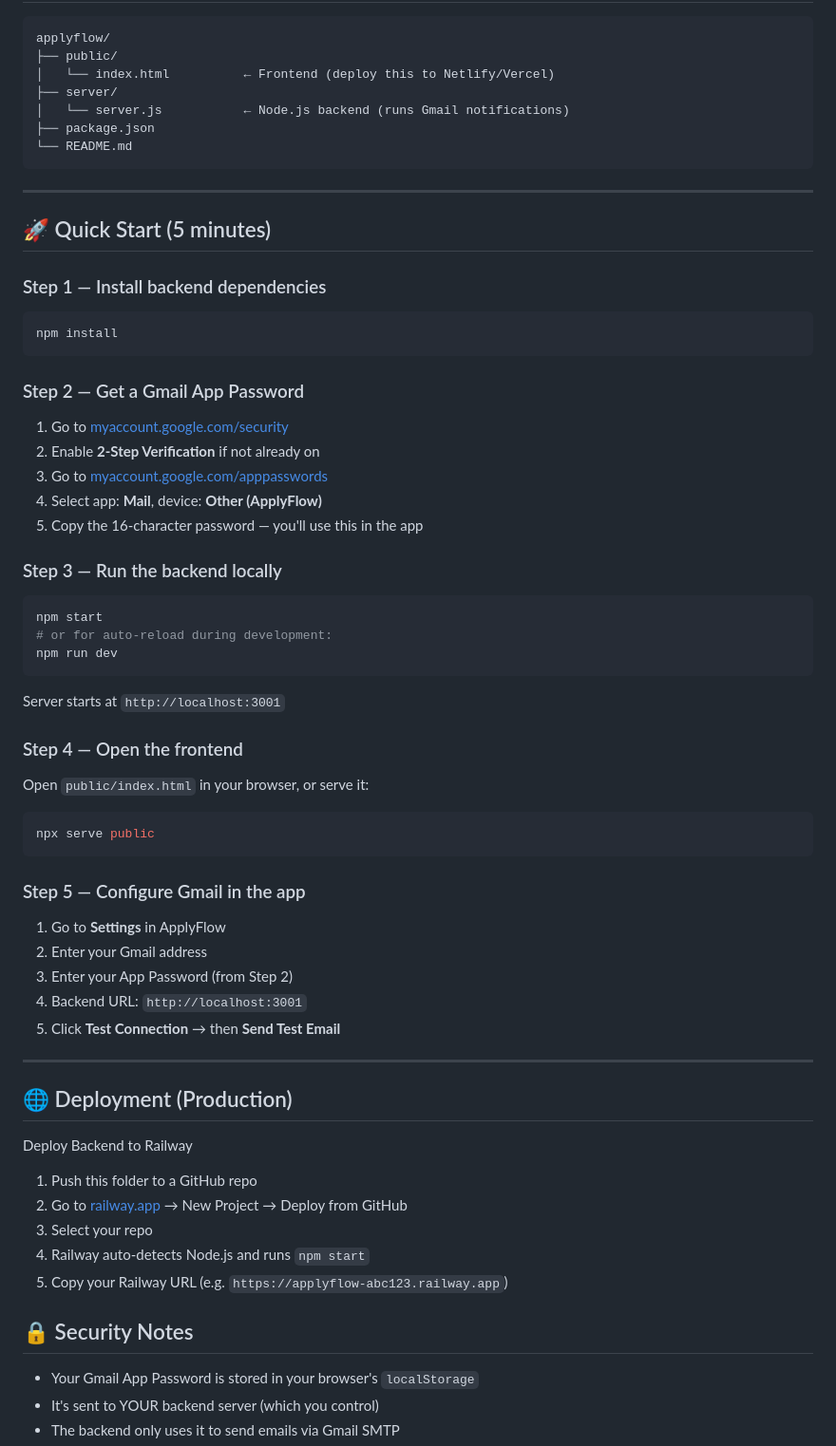
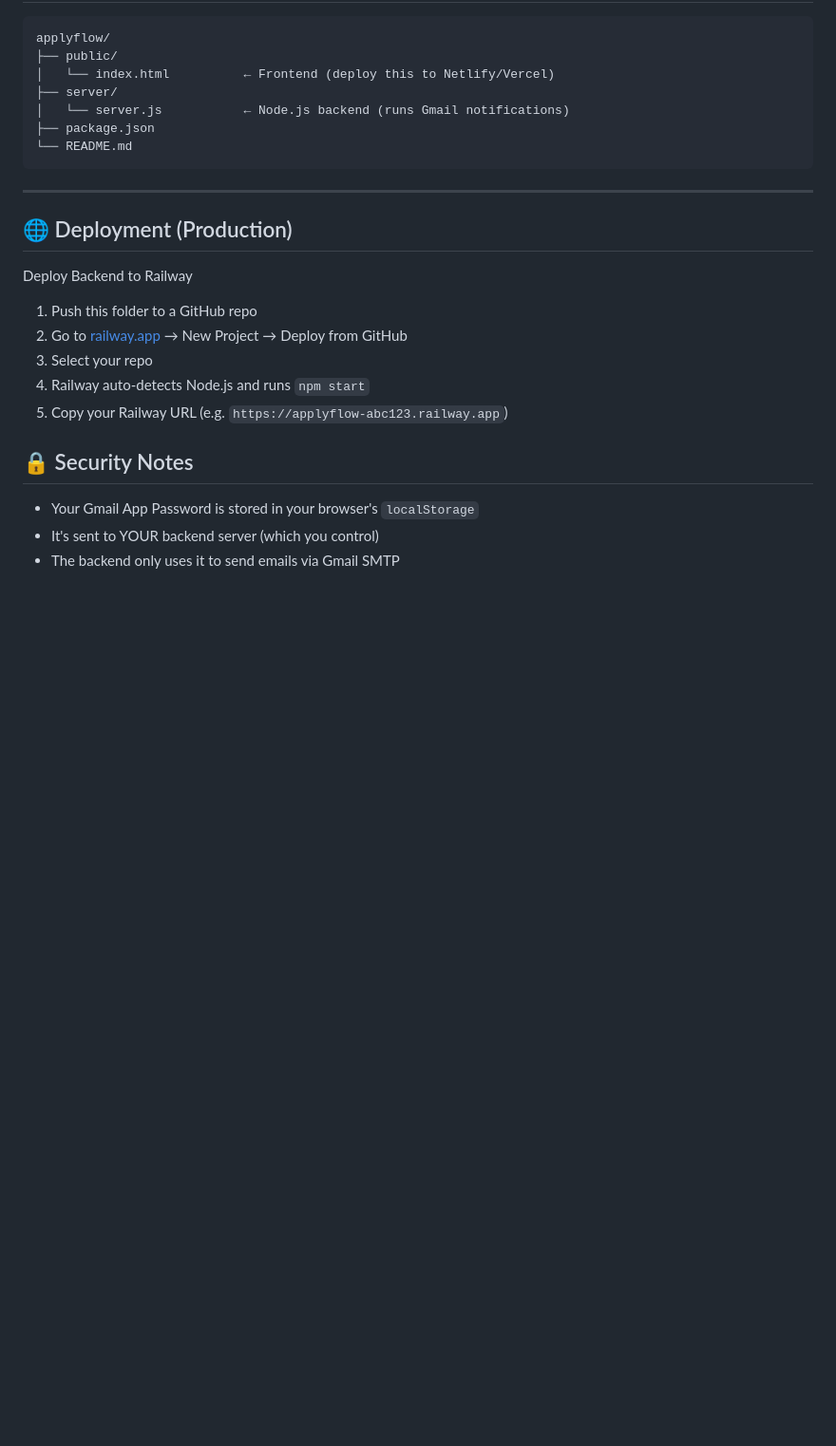
Before and after one commit to thiruna31/applyflow, a Markdown page: README.md, the part around the change. Shown at 95% size. Drawn GitHub-style; blank space fills up the shorter version.

Commit message:
Readme.md
Removed quick start instructions for backend setup and Gmail configuration.

````diff
--- a/README.md
+++ b/README.md
@@ -19,49 +19,7 @@ applyflow/
 
 ---
 
-## 🚀 Quick Start (5 minutes)
 
-### Step 1 — Install backend dependencies
-
-```bash
-npm install
-```
-
-### Step 2 — Get a Gmail App Password
-
-1. Go to [myaccount.google.com/security](https://myaccount.google.com/security)
-2. Enable **2-Step Verification** if not already on
-3. Go to [myaccount.google.com/apppasswords](https://myaccount.google.com/apppasswords)
-4. Select app: **Mail**, device: **Other (ApplyFlow)**
-5. Copy the 16-character password — you'll use this in the app
-
-### Step 3 — Run the backend locally
-
-```bash
-npm start
-# or for auto-reload during development:
-npm run dev
-```
-
-Server starts at `http://localhost:3001`
-
-### Step 4 — Open the frontend
-
-Open `public/index.html` in your browser, or serve it:
-
-```bash
-npx serve public
-```
-
-### Step 5 — Configure Gmail in the app
-
-1. Go to **Settings** in ApplyFlow
-2. Enter your Gmail address
-3. Enter your App Password (from Step 2)
-4. Backend URL: `http://localhost:3001`
-5. Click **Test Connection** → then **Send Test Email**
-
----
 
 ## 🌐 Deployment (Production)
 
````
